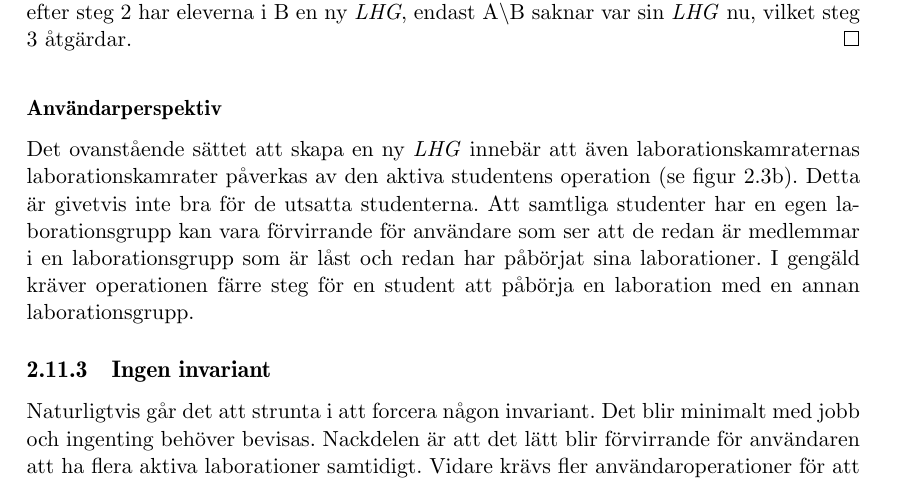
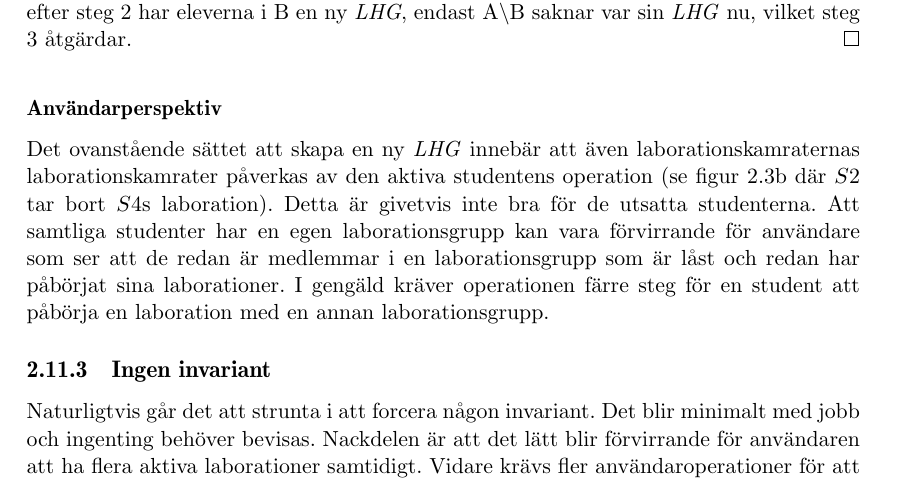
Before and after one commit to water/resources, a LaTeX thesis (report/main.tex, which reads report/include/domain/invarianter.tex): part of page 30 of 87, cut so that both start at the same text. Compiled offline with pdfLaTeX.

Commit message:
Clarify why we ref a figure

```diff
--- a/report/include/domain/invarianter.tex
+++ b/report/include/domain/invarianter.tex
@@ -112,7 +112,7 @@ I början antags invarianten vara uppfylld, efter steg 1 så har studenterna i A
 \end{figure}
 
 \subsubsection{Användarperspektiv}
-Det ovanstående sättet att skapa en ny \emph{LHG} innebär att även laborationskamraternas laborationskamrater påverkas av den aktiva studentens operation (se figur \ref{fig:strict-proof-continue}). Detta är givetvis inte bra för de utsatta studenterna. Att samtliga studenter har en egen laborationsgrupp kan vara förvirrande för användare som ser att de redan är medlemmar i en laborationsgrupp som är låst och redan har påbörjat sina laborationer. I gengäld kräver operationen färre steg för en student att påbörja en laboration med en annan laborationsgrupp.
+Det ovanstående sättet att skapa en ny \emph{LHG} innebär att även laborationskamraternas laborationskamrater påverkas av den aktiva studentens operation (se figur \ref{fig:strict-proof-continue} där $S2$ tar bort $S4$s laboration). Detta är givetvis inte bra för de utsatta studenterna. Att samtliga studenter har en egen laborationsgrupp kan vara förvirrande för användare som ser att de redan är medlemmar i en laborationsgrupp som är låst och redan har påbörjat sina laborationer. I gengäld kräver operationen färre steg för en student att påbörja en laboration med en annan laborationsgrupp.
 
 \subsection{Ingen invariant}
 Naturligtvis går det att strunta i att forcera någon invariant. Det blir minimalt med jobb och ingenting behöver bevisas. Nackdelen är att det lätt blir förvirrande för användaren att ha flera aktiva laborationer samtidigt. Vidare krävs fler användaroperationer för att lokalisera sin \emph{LHG} då användaren inte bara behöver specifiera laboration utan även laborationsgrupp.
```
